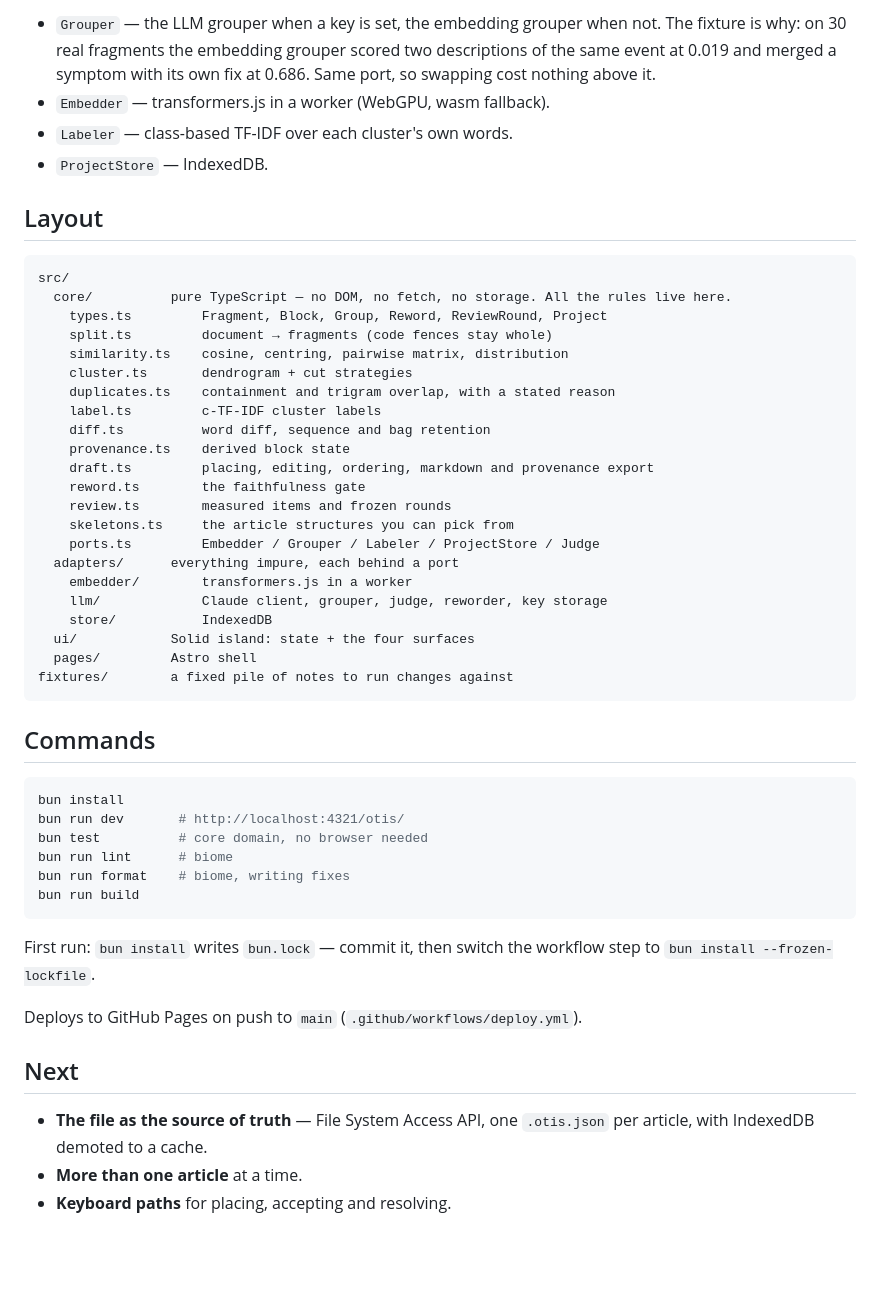
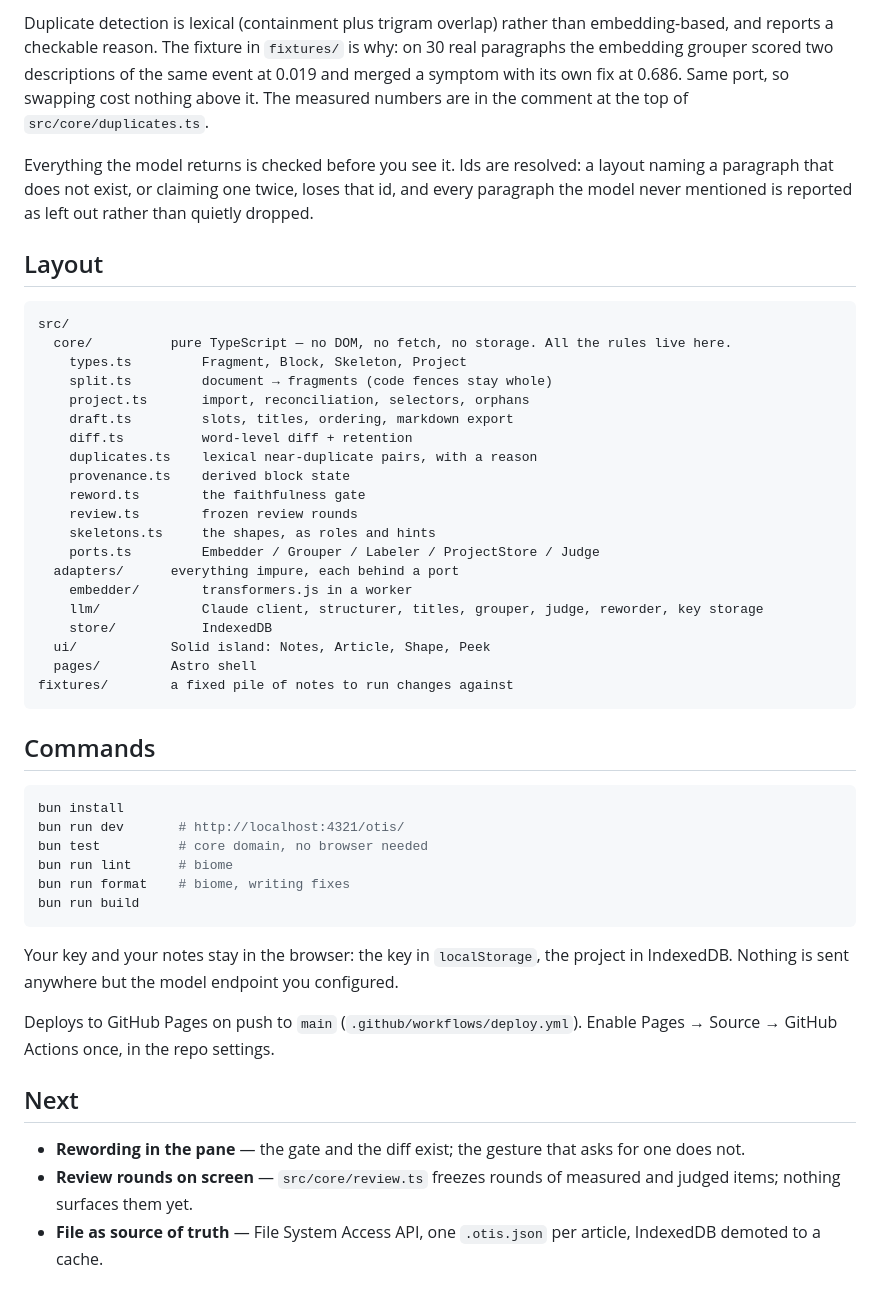
Before and after one commit to mde-pach/otis, a Markdown page: README.md, the part around one of its changes. Drawn GitHub-style; blank space fills up the shorter version.

````diff
--- a/README.md
+++ b/README.md
@@ -66,35 +86,37 @@ everything impure:
 
-- `Grouper` — the LLM grouper when a key is set, the embedding grouper when not.
-  The fixture is why: on 30 real fragments the embedding grouper scored two
-  descriptions of the same event at 0.019 and merged a symptom with its own fix
-  at 0.686. Same port, so swapping cost nothing above it.
-- `Embedder` — transformers.js in a worker (WebGPU, wasm fallback).
-- `Labeler` — class-based TF-IDF over each cluster's own words.
-- `ProjectStore` — IndexedDB.
+Duplicate detection is lexical (containment plus trigram overlap) rather than
+embedding-based, and reports a checkable reason. The fixture in `fixtures/` is
+why: on 30 real paragraphs the embedding grouper scored two descriptions of the
+same event at 0.019 and merged a symptom with its own fix at 0.686. Same port,
+so swapping cost nothing above it. The measured numbers are in the comment at
+the top of `src/core/duplicates.ts`.
+
+Everything the model returns is checked before you see it. Ids are resolved: a
+layout naming a paragraph that does not exist, or claiming one twice, loses that
+id, and every paragraph the model never mentioned is reported as left out rather
+than quietly dropped.
 
 ## Layout
 
 ```
 src/
   core/          pure TypeScript — no DOM, no fetch, no storage. All the rules live here.
-    types.ts         Fragment, Block, Group, Reword, ReviewRound, Project
+    types.ts         Fragment, Block, Skeleton, Project
     split.ts         document → fragments (code fences stay whole)
-    similarity.ts    cosine, centring, pairwise matrix, distribution
-    cluster.ts       dendrogram + cut strategies
-    duplicates.ts    containment and trigram overlap, with a stated reason
-    label.ts         c-TF-IDF cluster labels
-    diff.ts          word diff, sequence and bag retention
+    project.ts       import, reconciliation, selectors, orphans
+    draft.ts         slots, titles, ordering, markdown export
+    diff.ts          word-level diff + retention
+    duplicates.ts    lexical near-duplicate pairs, with a reason
     provenance.ts    derived block state
-    draft.ts         placing, editing, ordering, markdown and provenance export
     reword.ts        the faithfulness gate
-    review.ts        measured items and frozen rounds
-    skeletons.ts     the article structures you can pick from
+    review.ts        frozen review rounds
+    skeletons.ts     the shapes, as roles and hints
     ports.ts         Embedder / Grouper / Labeler / ProjectStore / Judge
   adapters/      everything impure, each behind a port
     embedder/        transformers.js in a worker
-    llm/             Claude client, grouper, judge, reworder, key storage
+    llm/             Claude client, structurer, titles, grouper, judge, reworder, key storage
     store/           IndexedDB
-  ui/            Solid island: state + the four surfaces
+  ui/            Solid island: Notes, Article, Shape, Peek
   pages/         Astro shell
 fixtures/        a fixed pile of notes to run changes against
 ```
@@ -110,14 +132,18 @@ bun run format    # biome, writing fixes
 bun run build
 ```
 
-First run: `bun install` writes `bun.lock` — commit it, then switch the workflow
-step to `bun install --frozen-lockfile`.
+Your key and your notes stay in the browser: the key in `localStorage`, the
+project in IndexedDB. Nothing is sent anywhere but the model endpoint you
+configured.
 
 Deploys to GitHub Pages on push to `main` (`.github/workflows/deploy.yml`).
+Enable Pages → Source → GitHub Actions once, in the repo settings.
 
 ## Next
 
-- **The file as the source of truth** — File System Access API, one `.otis.json`
-  per article, with IndexedDB demoted to a cache.
-- **More than one article** at a time.
-- **Keyboard paths** for placing, accepting and resolving.
+- **Rewording in the pane** — the gate and the diff exist; the gesture that asks
+  for one does not.
+- **Review rounds on screen** — `src/core/review.ts` freezes rounds of measured
+  and judged items; nothing surfaces them yet.
+- **File as source of truth** — File System Access API, one `.otis.json` per
+  article, IndexedDB demoted to a cache.
````
Also changed, not shown: other parts of README.md (+56 -36 lines).
